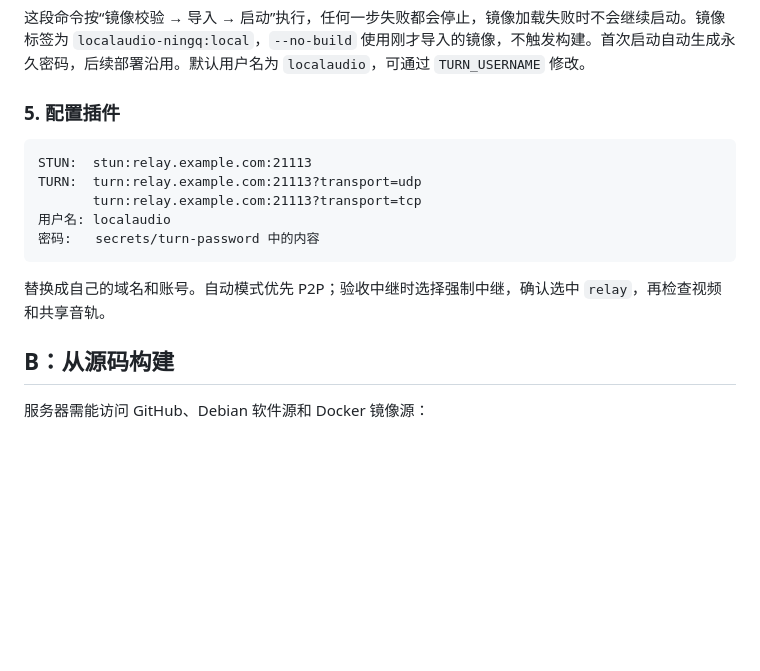
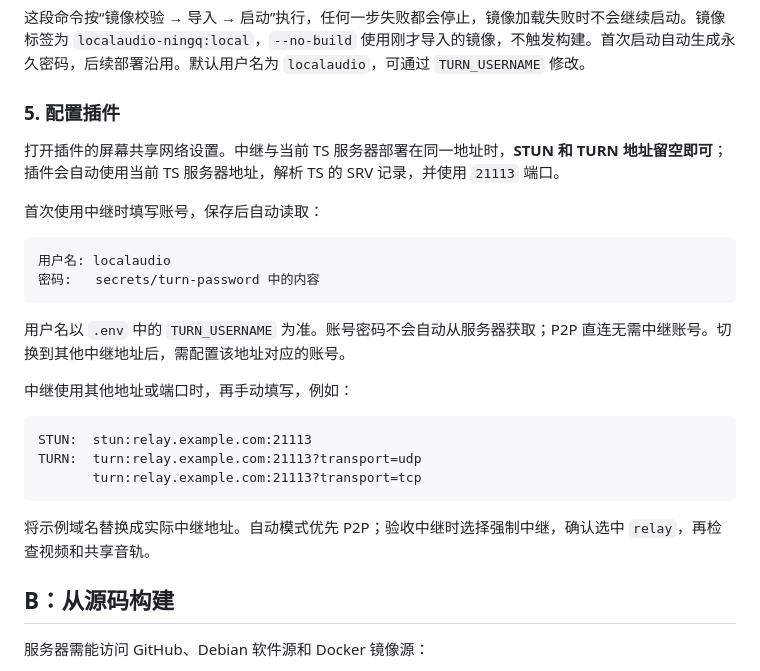
Before and after one commit to NingQ197/LocalAudio-NingQ, a Markdown page: docs/DEPLOYMENT.md, the part around the change. Rendered like a GitHub page; blank space fills up the shorter version.

````diff
--- a/docs/DEPLOYMENT.md
+++ b/docs/DEPLOYMENT.md
@@ -112,15 +112,26 @@ sudo cat secrets/turn-password
 
 ### 5. 配置插件
 
+打开插件的屏幕共享网络设置。中继与当前 TS 服务器部署在同一地址时，**STUN 和 TURN 地址留空即可**；插件会自动使用当前 TS 服务器地址，解析 TS 的 SRV 记录，并使用 `21113` 端口。
+
+首次使用中继时填写账号，保存后自动读取：
+
+```text
+用户名: localaudio
+密码:   secrets/turn-password 中的内容
+```
+
+用户名以 `.env` 中的 `TURN_USERNAME` 为准。账号密码不会自动从服务器获取；P2P 直连无需中继账号。切换到其他中继地址后，需配置该地址对应的账号。
+
+中继使用其他地址或端口时，再手动填写，例如：
+
 ```text
 STUN:  stun:relay.example.com:21113
 TURN:  turn:relay.example.com:21113?transport=udp
        turn:relay.example.com:21113?transport=tcp
-用户名: localaudio
-密码:   secrets/turn-password 中的内容
 ```
 
-替换成自己的域名和账号。自动模式优先 P2P；验收中继时选择强制中继，确认选中 `relay`，再检查视频和共享音轨。
+将示例域名替换成实际中继地址。自动模式优先 P2P；验收中继时选择强制中继，确认选中 `relay`，再检查视频和共享音轨。
 
 ## B：从源码构建
 
````
Also changed, not shown: README.md (+19 -6 lines), docs/assets/creator-card.jpg (added), 2 other files.
